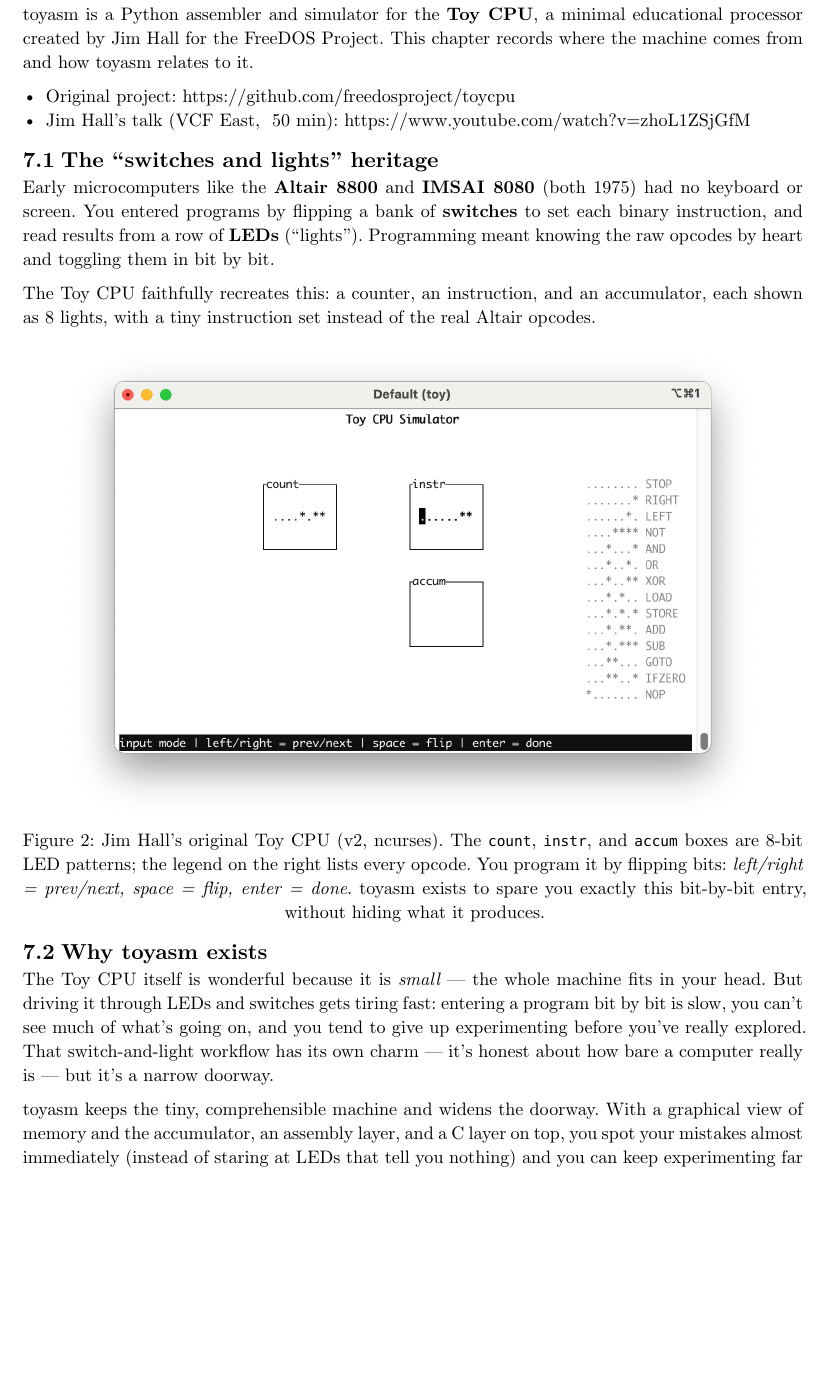
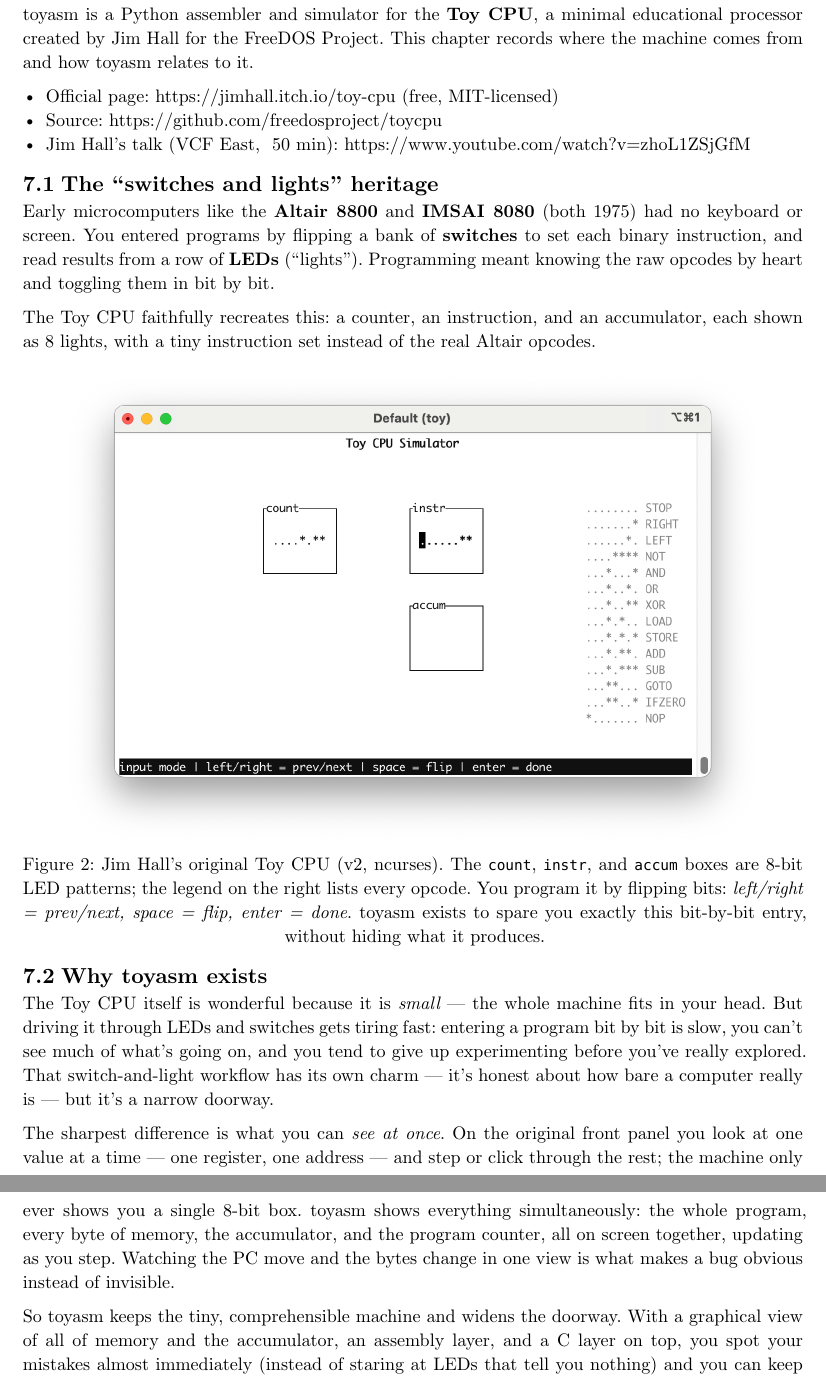
Before and after one commit to manfredscheucher/pytoy, a Typst document (doc-typst/main.typ, which reads doc-typst/chapters/06-toycpu.typ): part of page 15 of 17 before the commit and two parts of pages 15 and 16 of 17 after it, the two joined at a grey line, cut so that both start at the same text, the shorter picture padded with empty space. Compiled offline with Typst 0.15.

Commit message:
docs: add official itch.io link; state the see-everything-at-once UX difference

```diff
--- a/doc-typst/chapters/06-toycpu.typ
+++ b/doc-typst/chapters/06-toycpu.typ
@@ -4,7 +4,8 @@
 educational processor created by Jim Hall for the FreeDOS Project. This chapter
 records where the machine comes from and how toyasm relates to it.
 
-- Original project: #link("https://github.com/freedosproject/toycpu")
+- Official page: #link("https://jimhall.itch.io/toy-cpu") (free, MIT-licensed)
+- Source: #link("https://github.com/freedosproject/toycpu")
 - Jim Hall's talk (VCF East, ~50 min):
   #link("https://www.youtube.com/watch?v=zhoL1ZSjGfM")
 
@@ -38,10 +39,13 @@
 workflow has its own charm --- it's honest about how bare a computer really is
 --- but it's a narrow doorway.
 
-toyasm keeps the tiny, comprehensible machine and widens the doorway. With a
-graphical view of memory and the accumulator, an assembly layer, and a C layer on
-top, you spot your mistakes almost immediately (instead of staring at LEDs that
-tell you nothing) and you can keep experimenting far longer. The limits are still
-real and instructive: 256 addresses means both the assembly and the C you can
-write stay small, and it's easy to run out of room --- which is itself part of
-the lesson (see the note on memory limits below).
+The sharpest difference is what you can _see at once_. On the original front
+panel you look at one value at a time --- one register, one address --- and step
+or click through the rest; the machine only ever shows you a single 8-bit box.
+toyasm shows everything simultaneously: the whole program, every byte of memory,
+the accumulator, and the program counter, all on screen together, updating as you
+step. Watching the PC move and the bytes change in one view is what makes a bug
+obvious instead of invisible.
+
+So toyasm keeps the tiny, comprehensible machine and widens the doorway. With a
+graphical view of all of memory and the accumulator, an assembly layer, and a C
```
Also changed, not shown: README.md, doc-typst/toyasm.pdf, doc-typst/chapters/06-toycpu.typ (5 more changed lines).
